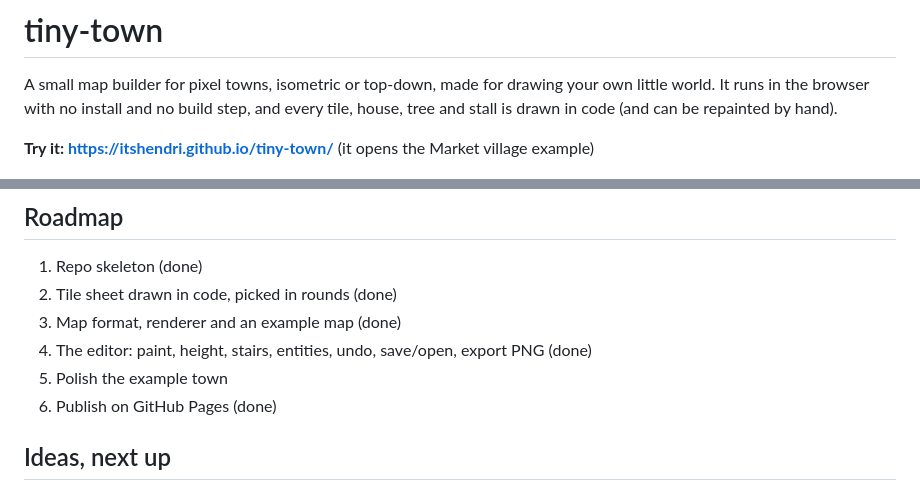
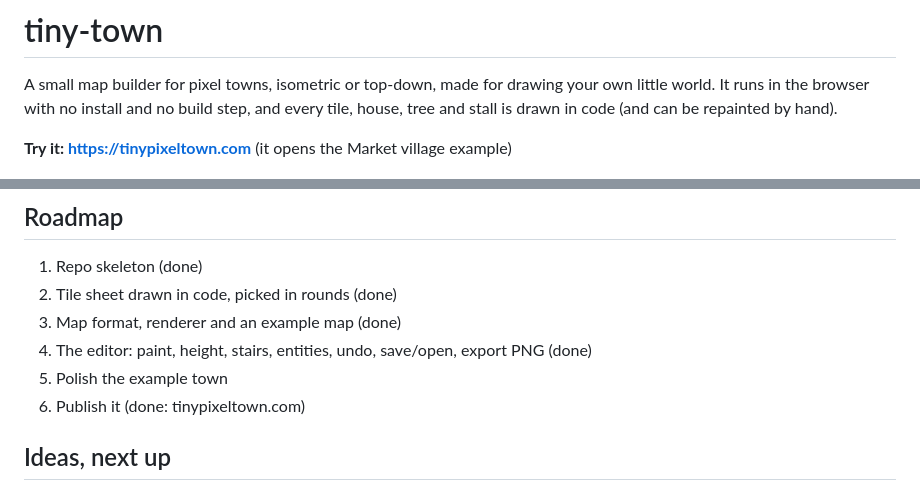
Before and after one commit to itsHendri/tiny-town, a Markdown page: README.md, 2 parts joined by grey strips. GitHub-like rendering.

Commit message:
Docs: the site lives at tinypixeltown.com
Co-Authored-By: Claude Opus 5.5 <noreply@anthropic.com>

```diff
--- a/README.md
+++ b/README.md
@@ -4,7 +4,7 @@ A small map builder for pixel towns, isometric or top-down, made for drawing you
 browser with no install and no build step, and every tile, house, tree and stall is drawn in code (and can be
 repainted by hand).
 
-**Try it: https://itshendri.github.io/tiny-town/** (it opens the Market village example)
+**Try it: https://tinypixeltown.com** (it opens the Market village example)
 
 ![The Market village example: a storybook market town with cobbled streets, striped stalls, timber houses, a pond with a waterfall and a forest all round](docs/market-village.png)
 
@@ -91,7 +91,7 @@ fully transparent replaces the generated one when the page loads, so regeneratin
 3. Map format, renderer and an example map (done)
 4. The editor: paint, height, stairs, entities, undo, save/open, export PNG (done)
 5. Polish the example town
-6. Publish on GitHub Pages (done)
+6. Publish it (done: tinypixeltown.com)
 
 ## Ideas, next up
 
```
Also changed, not shown: CLAUDE.md (+4 -1 lines).
